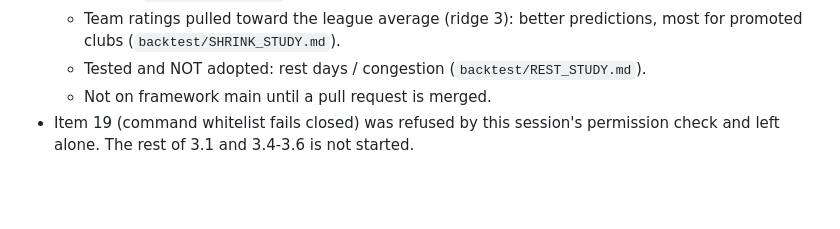
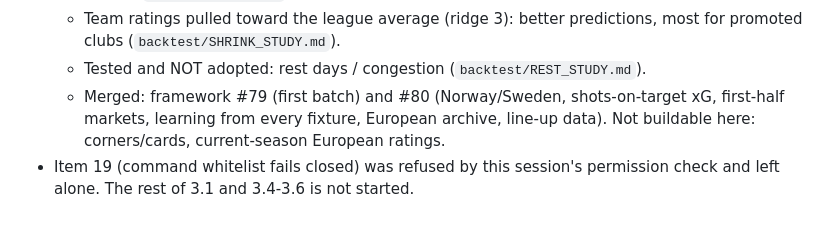
Before and after one commit to Tolar07/omniroute-test, a Markdown page: docs/FRAMEWORK_REVIEW_2026-10-05.md, the part around the change. Rendered like a GitHub page; blank space fills up the shorter version.

```diff
--- a/docs/FRAMEWORK_REVIEW_2026-10-05.md
+++ b/docs/FRAMEWORK_REVIEW_2026-10-05.md
@@ -158,6 +158,8 @@ standing order as written.
   - Team ratings pulled toward the league average (ridge 3): better predictions,
     most for promoted clubs (`backtest/SHRINK_STUDY.md`).
   - Tested and NOT adopted: rest days / congestion (`backtest/REST_STUDY.md`).
-  - Not on framework main until a pull request is merged.
+  - Merged: framework #79 (first batch) and #80 (Norway/Sweden, shots-on-target
+    xG, first-half markets, learning from every fixture, European archive,
+    line-up data). Not buildable here: corners/cards, current-season European ratings.
 - Item 19 (command whitelist fails closed) was refused by this session's
   permission check and left alone. The rest of 3.1 and 3.4-3.6 is not started.
```
Also changed, not shown: docs/STATE.md (+2 -0 lines).
